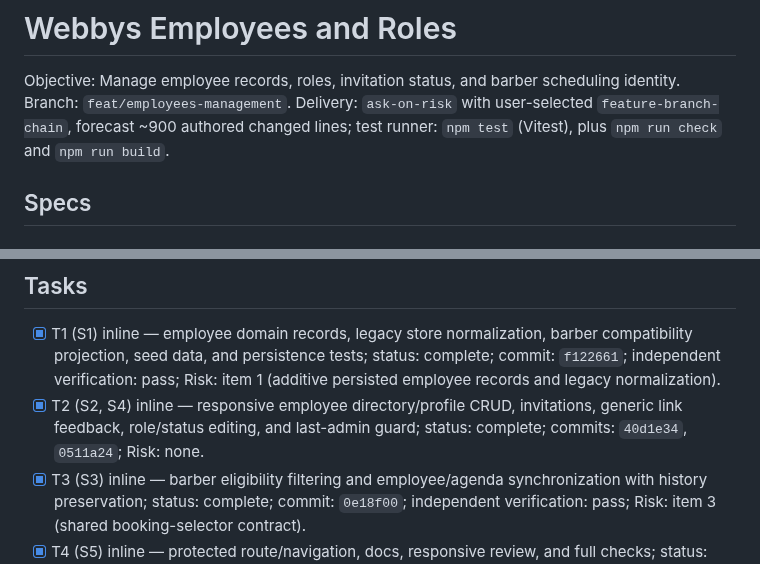
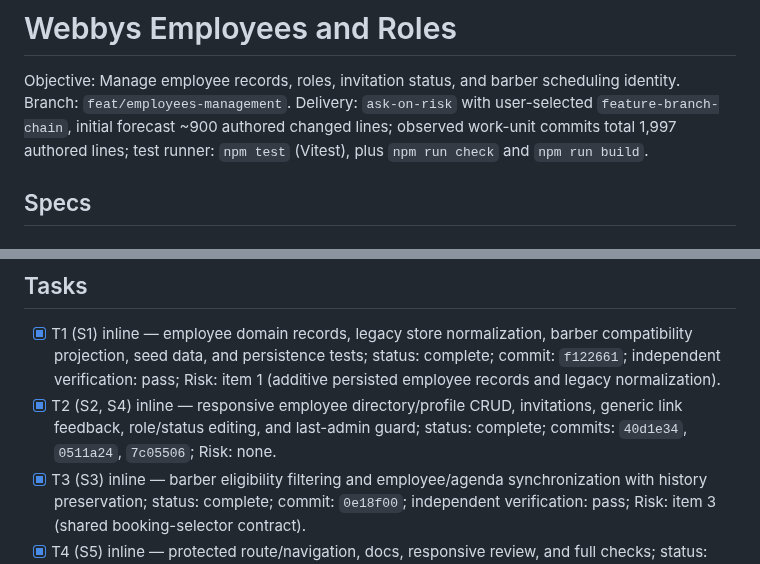
Before and after one commit to Phyton06/webbys, a Markdown page: odd/tasks/employees-management.md, 2 parts joined by grey strips. Rendered like a GitHub page.

```diff
--- a/odd/tasks/employees-management.md
+++ b/odd/tasks/employees-management.md
@@ -1,7 +1,7 @@
 # Webbys Employees and Roles
 
 Objective: Manage employee records, roles, invitation status, and barber scheduling identity. Branch: `feat/employees-management`.
-Delivery: `ask-on-risk` with user-selected `feature-branch-chain`, forecast ~900 authored changed lines; test runner: `npm test` (Vitest), plus `npm run check` and `npm run build`.
+Delivery: `ask-on-risk` with user-selected `feature-branch-chain`, initial forecast ~900 authored changed lines; observed work-unit commits total 1,997 authored lines; test runner: `npm test` (Vitest), plus `npm run check` and `npm run build`.
 
 ## Specs
 
@@ -36,7 +36,7 @@ Acceptance: add `/empleados/` under the existing protected shell, with the Clien
 ## Tasks
 
 - [x] T1 (S1) inline — employee domain records, legacy store normalization, barber compatibility projection, seed data, and persistence tests; status: complete; commit: `f122661`; independent verification: pass; Risk: item 1 (additive persisted employee records and legacy normalization).
-- [x] T2 (S2, S4) inline — responsive employee directory/profile CRUD, invitations, generic link feedback, role/status editing, and last-admin guard; status: complete; commits: `40d1e34`, `0511a24`; Risk: none.
+- [x] T2 (S2, S4) inline — responsive employee directory/profile CRUD, invitations, generic link feedback, role/status editing, and last-admin guard; status: complete; commits: `40d1e34`, `0511a24`, `7c05506`; Risk: none.
 - [x] T3 (S3) inline — barber eligibility filtering and employee/agenda synchronization with history preservation; status: complete; commit: `0e18f00`; independent verification: pass; Risk: item 3 (shared booking-selector contract).
 - [x] T4 (S5) inline — protected route/navigation, docs, responsive review, and full checks; status: complete; commit: `2984b44`; independent verification: pass; Risk: none.
 
```
Also changed, not shown: other parts of odd/tasks/employees-management.md (+10 -6 lines).
